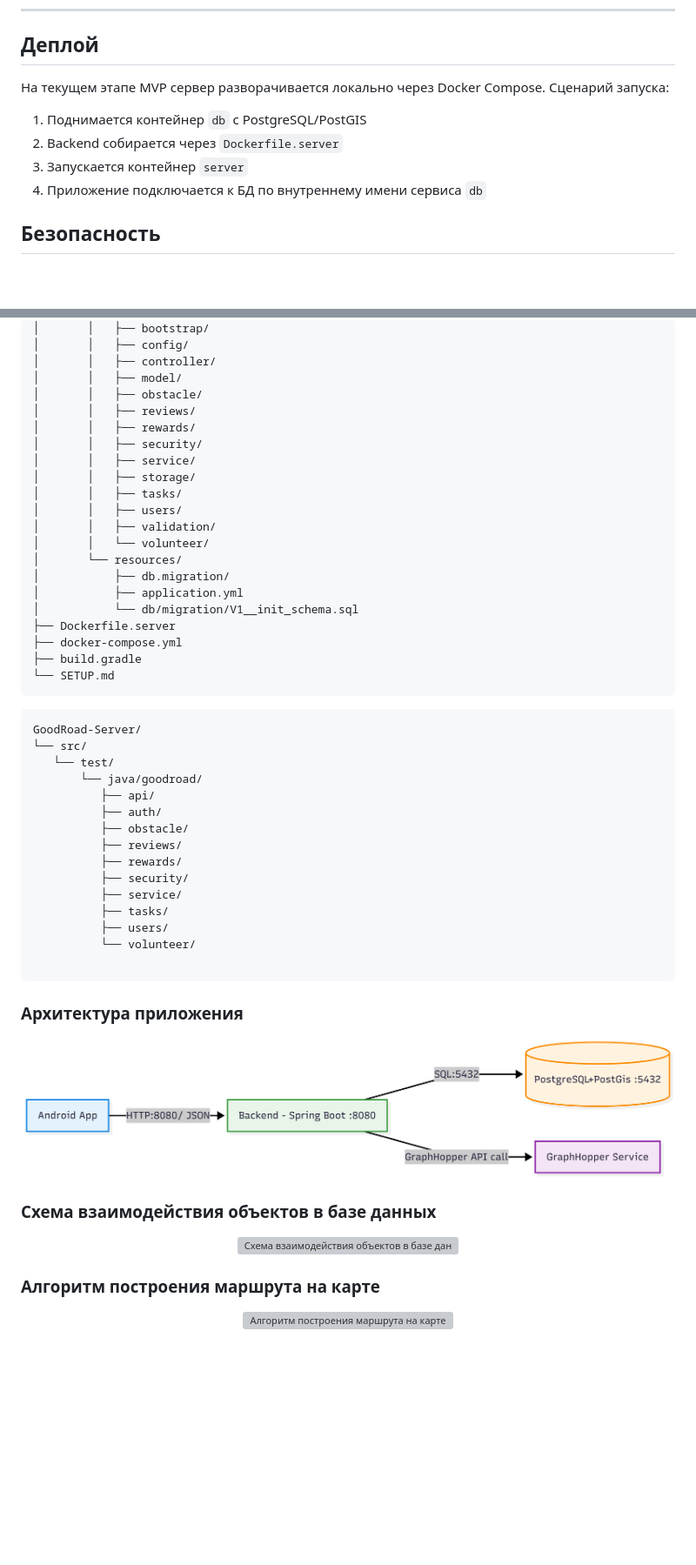
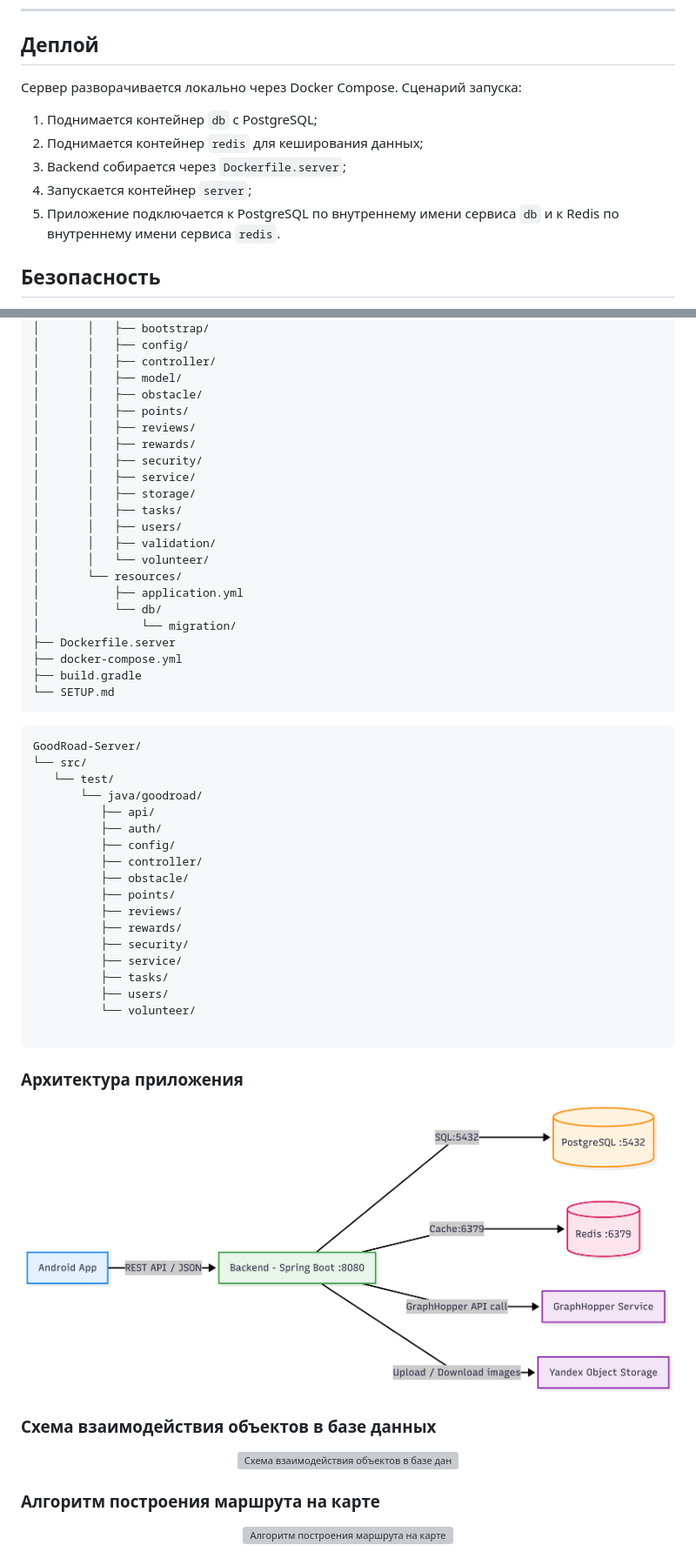
Before and after one commit to GoodRoad-Project/GoodRoad-Server, a Markdown page: README.md, 2 parts joined by grey strips. Shown at 87% size. Rendered like a GitHub page; pictures changed too: images/cloud_api.png; blank space fills up the shorter version; grey boxes are pictures that could not be loaded.

Commit message:
add: update README diagrams and some information in text

```diff
--- a/README.md
+++ b/README.md
@@ -75,11 +73,12 @@
 
 ## Деплой
 
-На текущем этапе MVP сервер разворачивается локально через Docker Compose. Сценарий запуска:
-1. Поднимается контейнер `db` с PostgreSQL/PostGIS
-2. Backend собирается через `Dockerfile.server`
-3. Запускается контейнер `server`
-4. Приложение подключается к БД по внутреннему имени сервиса `db`
+Сервер разворачивается локально через Docker Compose. Сценарий запуска:
+1. Поднимается контейнер `db` с PostgreSQL;
+2. Поднимается контейнер `redis` для кеширования данных;
+3. Backend собирается через `Dockerfile.server`;
+4. Запускается контейнер `server`;
+5. Приложение подключается к PostgreSQL по внутреннему имени сервиса `db` и к Redis по внутреннему имени сервиса `redis`.
 
 ## Безопасность
 
@@ -108,6 +107,7 @@ GoodRoad-Server/
 │       │   ├── controller/
 │       │   ├── model/
 │       │   ├── obstacle/
+│       │   ├── points/
 │       │   ├── reviews/
 │       │   ├── rewards/
 │       │   ├── security/
@@ -118,9 +118,9 @@ GoodRoad-Server/
 │       │   ├── validation/
 │       │   └── volunteer/
 │       └── resources/
-│           ├── db.migration/
 │           ├── application.yml
-│           └── db/migration/V1__init_schema.sql
+│           └── db/
+│               └── migration/
 ├── Dockerfile.server
 ├── docker-compose.yml
 ├── build.gradle
@@ -134,7 +134,10 @@ GoodRoad-Server/
        └── java/goodroad/
           ├── api/
           ├── auth/
+          ├── config/
+          ├── controller/
           ├── obstacle/
+          ├── points/
           ├── reviews/
           ├── rewards/
           ├── security/
```
Also changed, not shown: other parts of README.md (+35 -37 lines), images/server_policy.png (deleted), 3 other files.
